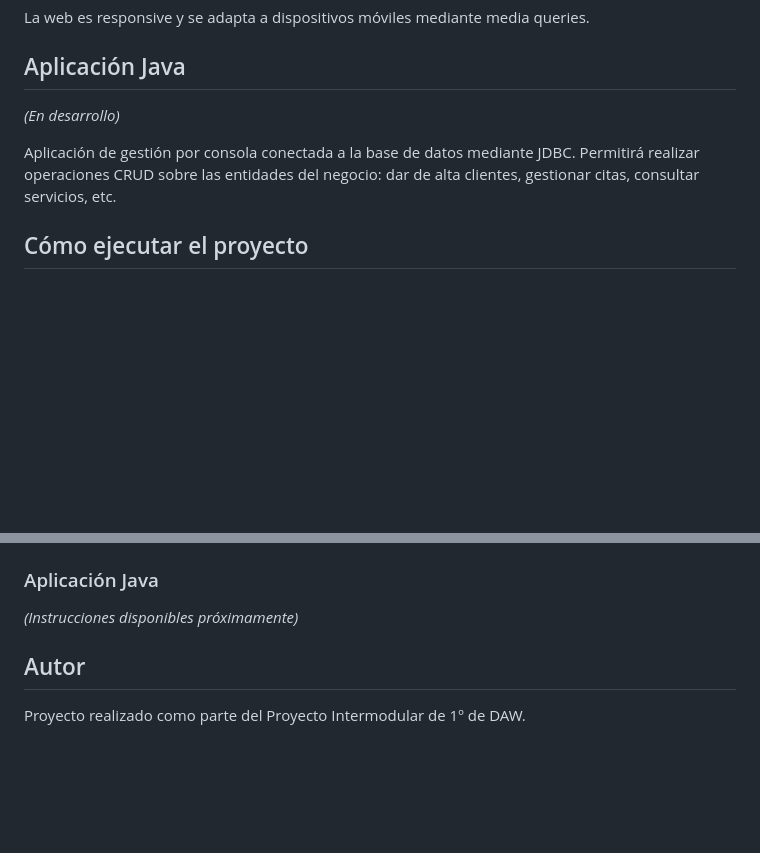
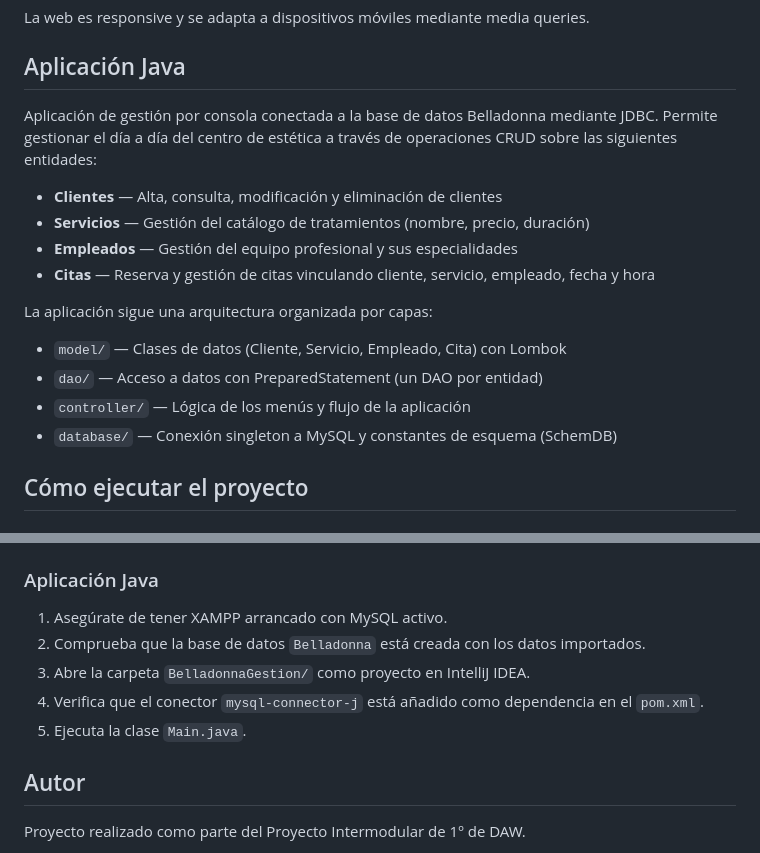
Before and after one commit to Milikituki/Belladonna, a Markdown page: README.md, 2 parts joined by grey strips. GitHub-like rendering; blank space fills up the shorter version.

Commit message:
Actualizado README.md con información sobre la aplicación Java

```diff
--- a/README.md
+++ b/README.md
@@ -67,9 +67,19 @@ La web es responsive y se adapta a dispositivos móviles mediante media queries.
 
 ## Aplicación Java
 
-*(En desarrollo)*
+Aplicación de gestión por consola conectada a la base de datos Belladonna mediante JDBC. Permite gestionar el día a día del centro de estética a través de operaciones CRUD sobre las siguientes entidades:
 
-Aplicación de gestión por consola conectada a la base de datos mediante JDBC. Permitirá realizar operaciones CRUD sobre las entidades del negocio: dar de alta clientes, gestionar citas, consultar servicios, etc.
+- **Clientes** — Alta, consulta, modificación y eliminación de clientes
+- **Servicios** — Gestión del catálogo de tratamientos (nombre, precio, duración)
+- **Empleados** — Gestión del equipo profesional y sus especialidades
+- **Citas** — Reserva y gestión de citas vinculando cliente, servicio, empleado, fecha y hora
+
+La aplicación sigue una arquitectura organizada por capas:
+
+- `model/` — Clases de datos (Cliente, Servicio, Empleado, Cita) con Lombok
+- `dao/` — Acceso a datos con PreparedStatement (un DAO por entidad)
+- `controller/` — Lógica de los menús y flujo de la aplicación
+- `database/` — Conexión singleton a MySQL y constantes de esquema (SchemDB)
 
 ## Cómo ejecutar el proyecto
 
@@ -82,7 +92,12 @@ Aplicación de gestión por consola conectada a la base de datos mediante JDBC.
 3. Usa `sql/Queries.sql` para probar las consultas.
 
 ### Aplicación Java
-*(Instrucciones disponibles próximamente)*
+1. Asegúrate de tener XAMPP arrancado con MySQL activo.
+2. Comprueba que la base de datos `Belladonna` está creada con los datos importados.
+3. Abre la carpeta `BelladonnaGestion/` como proyecto en IntelliJ IDEA.
+4. Verifica que el conector `mysql-connector-j` está añadido como dependencia en el `pom.xml`.
+5. Ejecuta la clase `Main.java`.
+
 
 ## Autor
 
```
